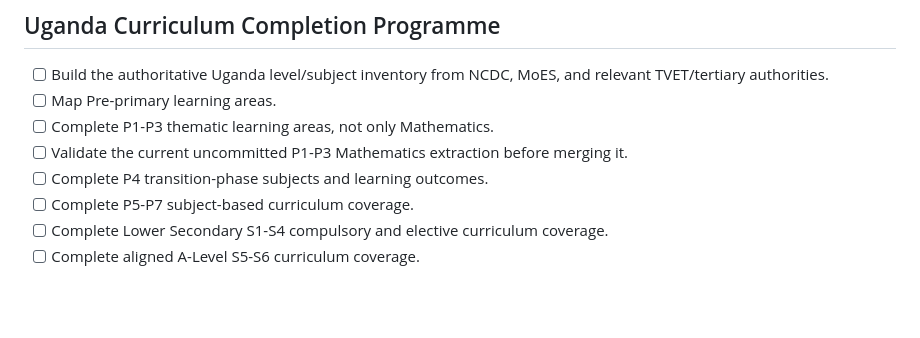
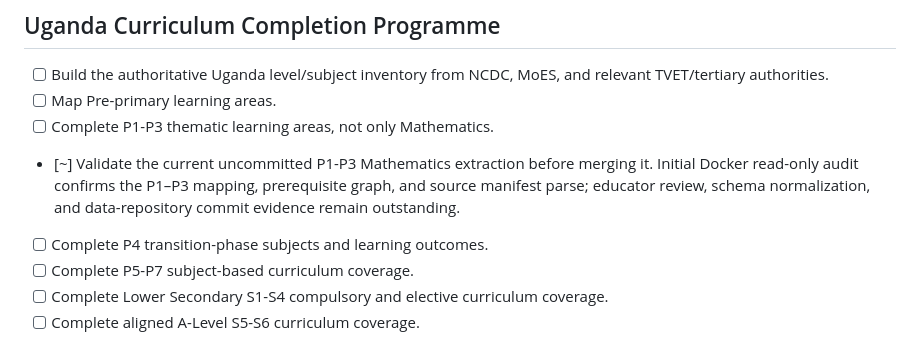
Before and after one commit to ma-za-kpe/gapsense-platform, a Markdown page: TASKS.md, the part around the change. GitHub-like rendering; blank space fills up the shorter version.

Commit message:
chore(tasks): record Uganda extraction audit evidence
Merged after the docs-scoped Docker gate and GitGuardian passed.

```diff
--- a/TASKS.md
+++ b/TASKS.md
@@ -533,7 +533,9 @@ Rules:
   relevant TVET/tertiary authorities.
 - [ ] Map Pre-primary learning areas.
 - [ ] Complete P1-P3 thematic learning areas, not only Mathematics.
-- [ ] Validate the current uncommitted P1-P3 Mathematics extraction before merging it.
+- [~] Validate the current uncommitted P1-P3 Mathematics extraction before merging it. Initial
+  Docker read-only audit confirms the P1–P3 mapping, prerequisite graph, and source manifest parse;
+  educator review, schema normalization, and data-repository commit evidence remain outstanding.
 - [ ] Complete P4 transition-phase subjects and learning outcomes.
 - [ ] Complete P5-P7 subject-based curriculum coverage.
 - [ ] Complete Lower Secondary S1-S4 compulsory and elective curriculum coverage.
```
